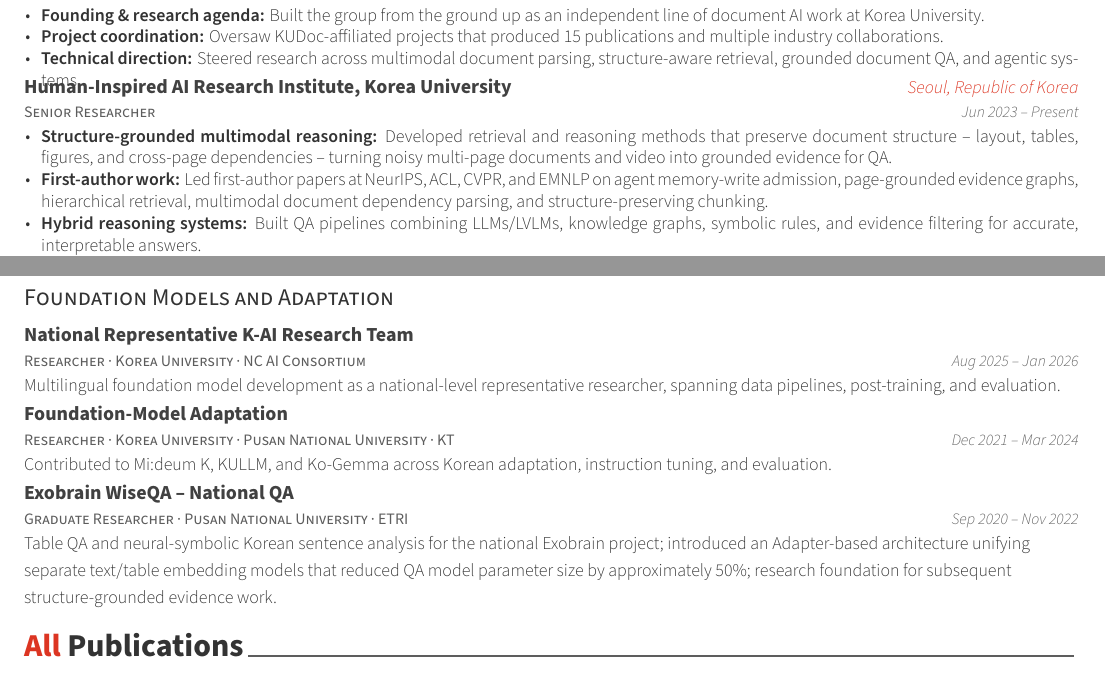
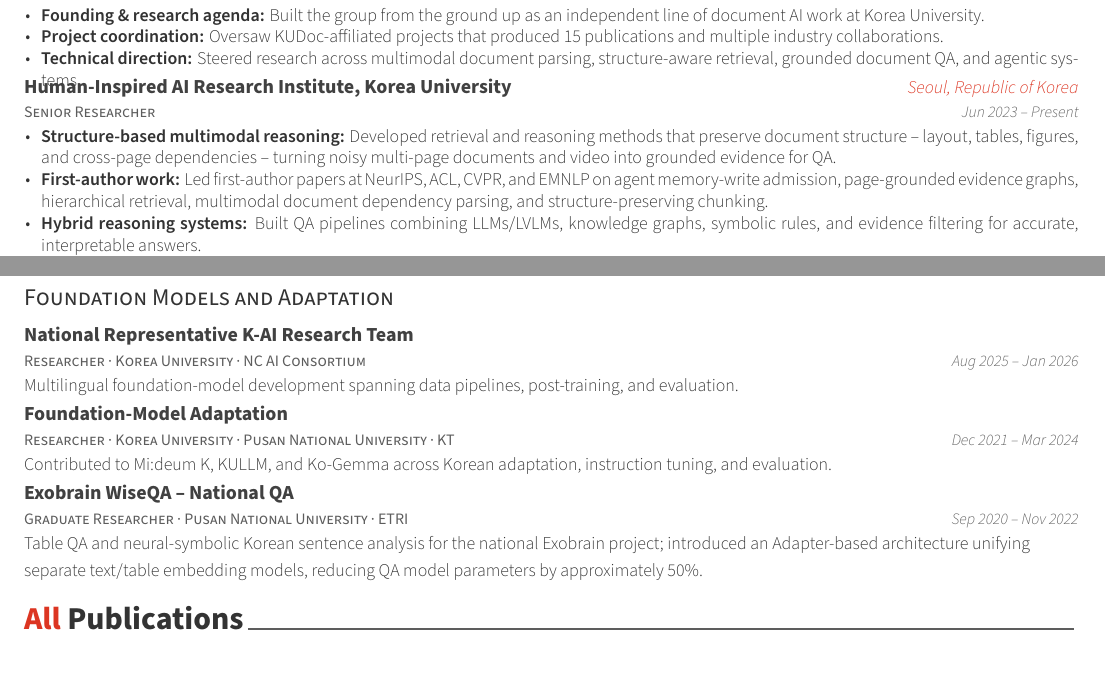
Before and after one commit to ShinJM-maker/ShinJM-maker.github.io, a LaTeX CV (_cv/cv.tex): two parts of pages 2 and 3 of 4, joined at a grey line, cut so that both start at the same text. Compiled offline with XeLaTeX.

Commit message:
CV: unify structure-based wording and tighten K-AI and Exobrain entries
Co-Authored-By: Claude Opus 5.5 <noreply@anthropic.com>

```diff
--- a/_cv/cv.tex
+++ b/_cv/cv.tex
@@ -206,7 +206,7 @@
     {Jun 2023 -- Present}
     {
       \begin{cvitems}
-        \item {\textbf{Structure-grounded multimodal reasoning:} Developed retrieval and reasoning methods that preserve document structure -- layout, tables, figures, and cross-page dependencies -- turning noisy multi-page documents and video into grounded evidence for QA.}
+        \item {\textbf{Structure-based multimodal reasoning:} Developed retrieval and reasoning methods that preserve document structure -- layout, tables, figures, and cross-page dependencies -- turning noisy multi-page documents and video into grounded evidence for QA.}
         \item {\textbf{First-author work:} Led first-author papers at NeurIPS, ACL, CVPR, and EMNLP on agent memory-write admission, page-grounded evidence graphs, hierarchical retrieval, multimodal document dependency parsing, and structure-preserving chunking.}
         \item {\textbf{Hybrid reasoning systems:} Built QA pipelines combining LLMs/LVLMs, knowledge graphs, symbolic rules, and evidence filtering for accurate, interpretable answers.}
         \item {\textbf{Applied validation:} Validated multimodal RAG in insurance, manufacturing, and healthcare, including an insurance document QA MVP with Samsung Fire \& Marine.}
@@ -335,11 +335,11 @@
 \needspace{6\baselineskip}\cvsubsection{Foundation Models and Adaptation}
 \begin{cventries}
   \cventry{Researcher · Korea University · NC AI Consortium}{National Representative K-AI Research Team}{}{Aug 2025 -- Jan 2026}
-    {Multilingual foundation model development as a national-level representative researcher, spanning data pipelines, post-training, and evaluation.}\par
+    {Multilingual foundation-model development spanning data pipelines, post-training, and evaluation.}\par
   \cventry{Researcher · Korea University · Pusan National University · KT}{Foundation-Model Adaptation}{}{Dec 2021 -- Mar 2024}
     {Contributed to Mi:deum~K, KULLM, and Ko-Gemma across Korean adaptation, instruction tuning, and evaluation.}\par
   \cventry{Graduate Researcher · Pusan National University · ETRI}{Exobrain WiseQA -- National QA}{}{Sep 2020 -- Nov 2022}
-    {Table QA and neural-symbolic Korean sentence analysis for the national Exobrain project; introduced an Adapter-based architecture unifying separate text/table embedding models that reduced QA model parameter size by approximately 50\%; research foundation for subsequent structure-grounded evidence work.}\par
+    {Table QA and neural-symbolic Korean sentence analysis for the national Exobrain project; introduced an Adapter-based architecture unifying separate text/table embedding models, reducing QA model parameters by approximately 50\%.}\par
 \end{cventries}
 
 
```
Also changed, not shown: CV/Curriculum_Vitae_Joongmin_Shin.pdf.
